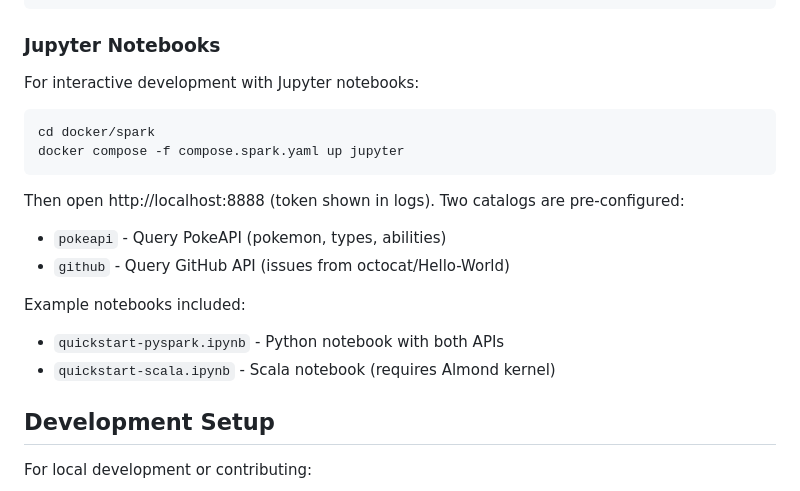
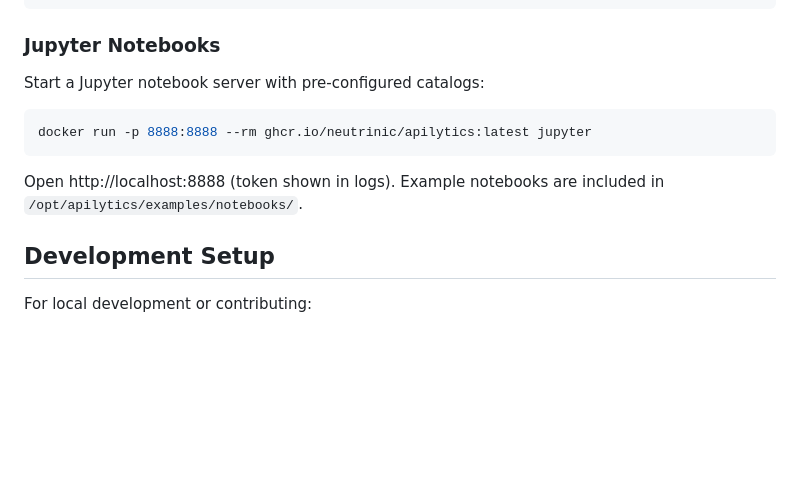
Before and after one commit to Neutrinic/apilytics, a Markdown page: README.md, the part around the change. Rendered like a GitHub page; blank space fills up the shorter version.

Commit message:
Fix Jupyter section in README to use dist image (#135)
Update to show simple docker run command instead of dev compose.

````diff
--- a/README.md
+++ b/README.md
@@ -70,20 +70,13 @@ docker run -it --rm ghcr.io/neutrinic/apilytics:latest spark-submit /opt/apilyti
 
 ### Jupyter Notebooks
 
-For interactive development with Jupyter notebooks:
+Start a Jupyter notebook server with pre-configured catalogs:
 
 ```bash
-cd docker/spark
-docker compose -f compose.spark.yaml up jupyter
+docker run -p 8888:8888 --rm ghcr.io/neutrinic/apilytics:latest jupyter
 ```
 
-Then open http://localhost:8888 (token shown in logs). Two catalogs are pre-configured:
-- `pokeapi` - Query PokeAPI (pokemon, types, abilities)
-- `github` - Query GitHub API (issues from octocat/Hello-World)
-
-Example notebooks included:
-- `quickstart-pyspark.ipynb` - Python notebook with both APIs
-- `quickstart-scala.ipynb` - Scala notebook (requires Almond kernel)
+Open http://localhost:8888 (token shown in logs). Example notebooks are included in `/opt/apilytics/examples/notebooks/`.
 
 ## Development Setup
 
````
